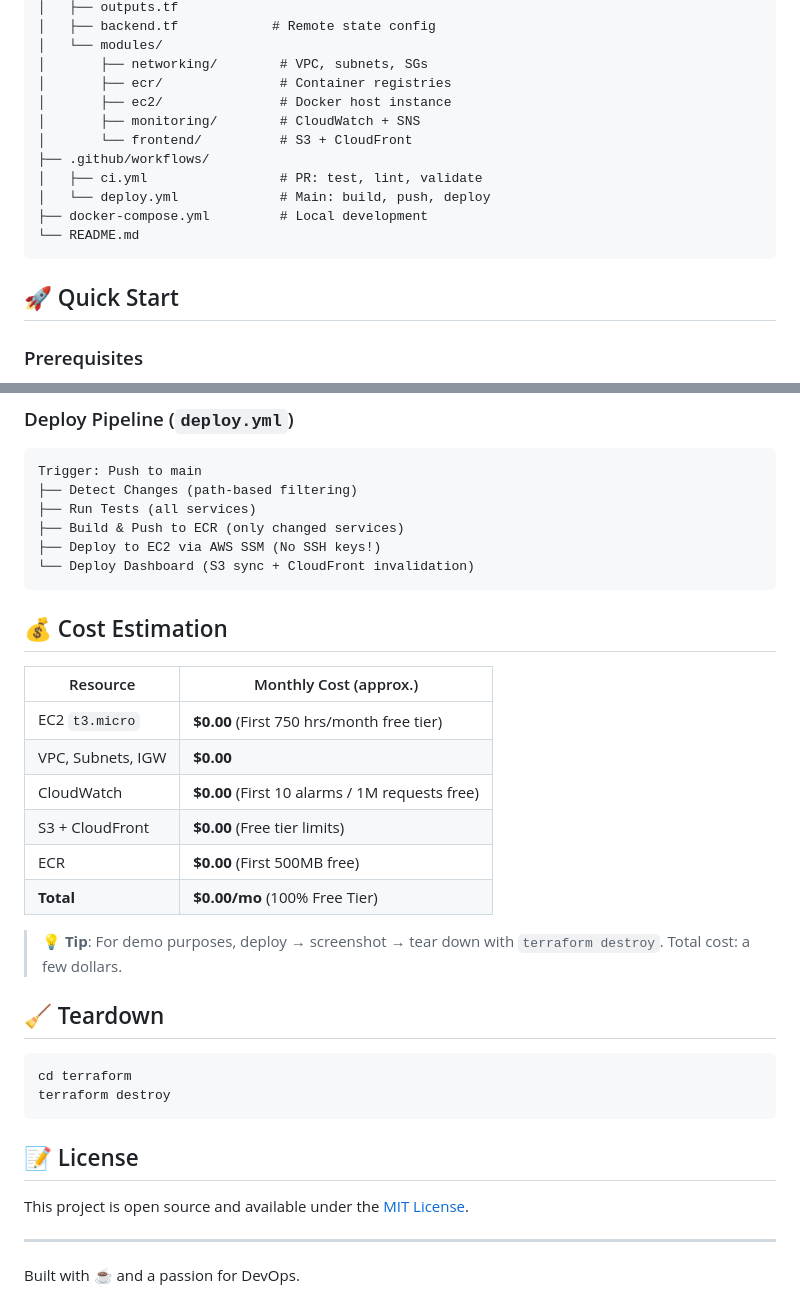
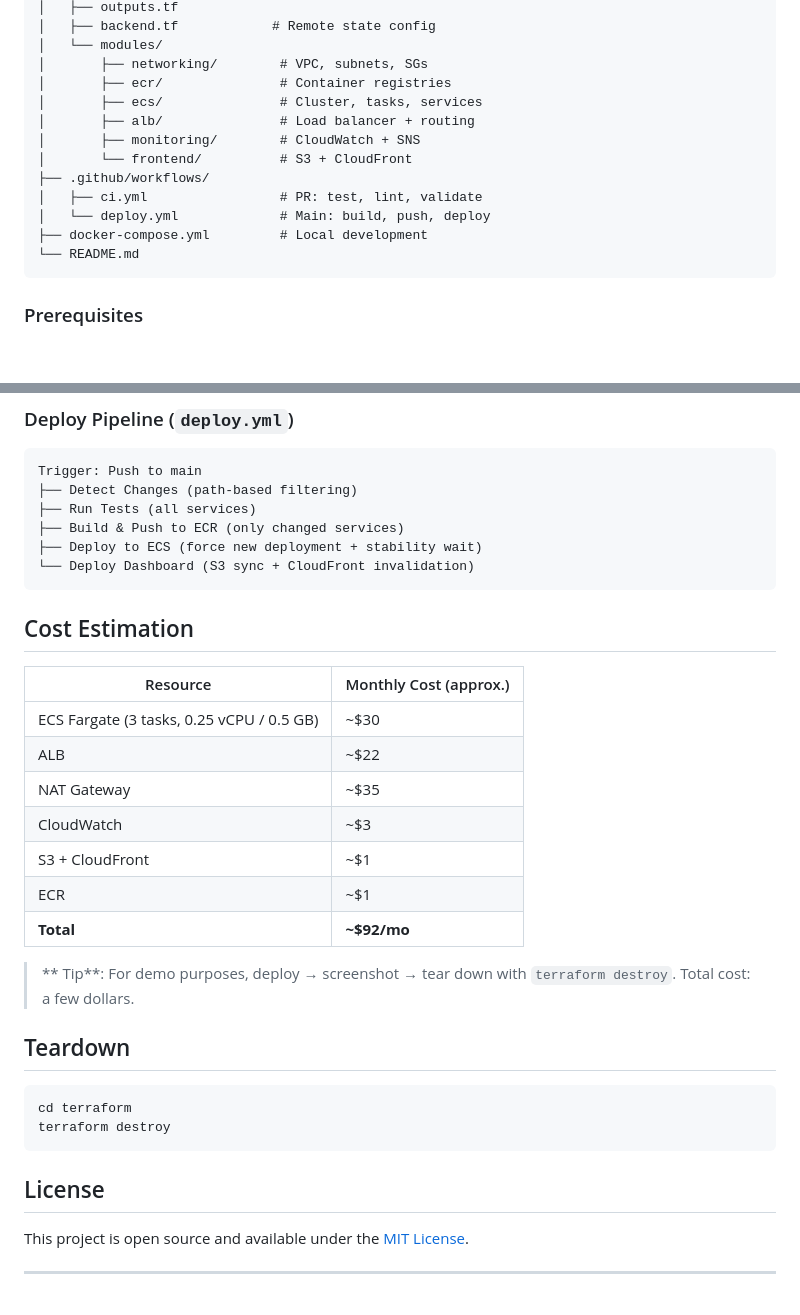
Before and after one commit to NishAnt0804/microservice-health-monitor, a Markdown page: README.md, 2 parts joined by grey strips. Rendered like a GitHub page; blank space fills up the shorter version.

````diff
--- a/README.md
+++ b/README.md
@@ -81,7 +86,8 @@ microservice-health-monitor/
 │   └── modules/
 │       ├── networking/        # VPC, subnets, SGs
 │       ├── ecr/               # Container registries
-│       ├── ec2/               # Docker host instance
+│       ├── ecs/               # Cluster, tasks, services
+│       ├── alb/               # Load balancer + routing
 │       ├── monitoring/        # CloudWatch + SNS
 │       └── frontend/          # S3 + CloudFront
 ├── .github/workflows/
@@ -90,8 +96,6 @@ microservice-health-monitor/
 ├── docker-compose.yml         # Local development
 └── README.md
 ```
-
-## 🚀 Quick Start
 
 ### Prerequisites
 
@@ -240,34 +244,33 @@ Trigger: Push to main
 ├── Detect Changes (path-based filtering)
 ├── Run Tests (all services)
 ├── Build & Push to ECR (only changed services)
-├── Deploy to EC2 via AWS SSM (No SSH keys!)
+├── Deploy to ECS (force new deployment + stability wait)
 └── Deploy Dashboard (S3 sync + CloudFront invalidation)
 ```
 
-## 💰 Cost Estimation
+## Cost Estimation
 
 | Resource | Monthly Cost (approx.) |
 |----------|----------------------|
-| EC2 `t3.micro` | **$0.00** (First 750 hrs/month free tier) |
-| VPC, Subnets, IGW | **$0.00** |
-| CloudWatch | **$0.00** (First 10 alarms / 1M requests free) |
-| S3 + CloudFront | **$0.00** (Free tier limits) |
-| ECR | **$0.00** (First 500MB free) |
-| **Total** | **$0.00/mo** (100% Free Tier) |
+| ECS Fargate (3 tasks, 0.25 vCPU / 0.5 GB) | ~$30 |
+| ALB | ~$22 |
+| NAT Gateway | ~$35 |
+| CloudWatch | ~$3 |
+| S3 + CloudFront | ~$1 |
+| ECR | ~$1 |
+| **Total** | **~$92/mo** |
 
-> **💡 Tip**: For demo purposes, deploy → screenshot → tear down with `terraform destroy`. Total cost: a few dollars.
+> ** Tip**: For demo purposes, deploy → screenshot → tear down with `terraform destroy`. Total cost: a few dollars.
 
-## 🧹 Teardown
+## Teardown
 
 ```bash
 cd terraform
 terraform destroy
 ```
 
-## 📝 License
+## License
 
 This project is open source and available under the [MIT License](LICENSE).
 
 ---
-
-Built with ☕ and a passion for DevOps.
````
Also changed, not shown: other parts of README.md (+27 -22 lines).
